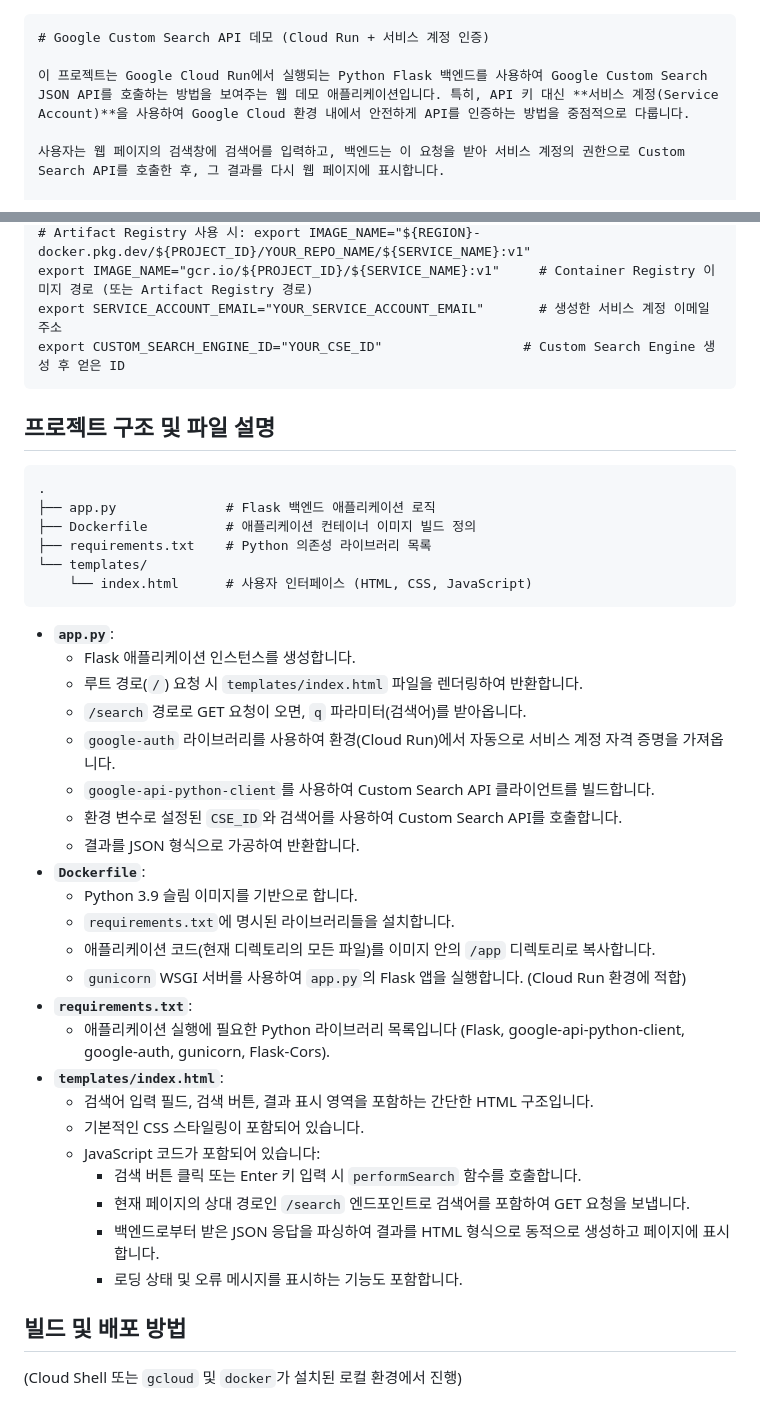
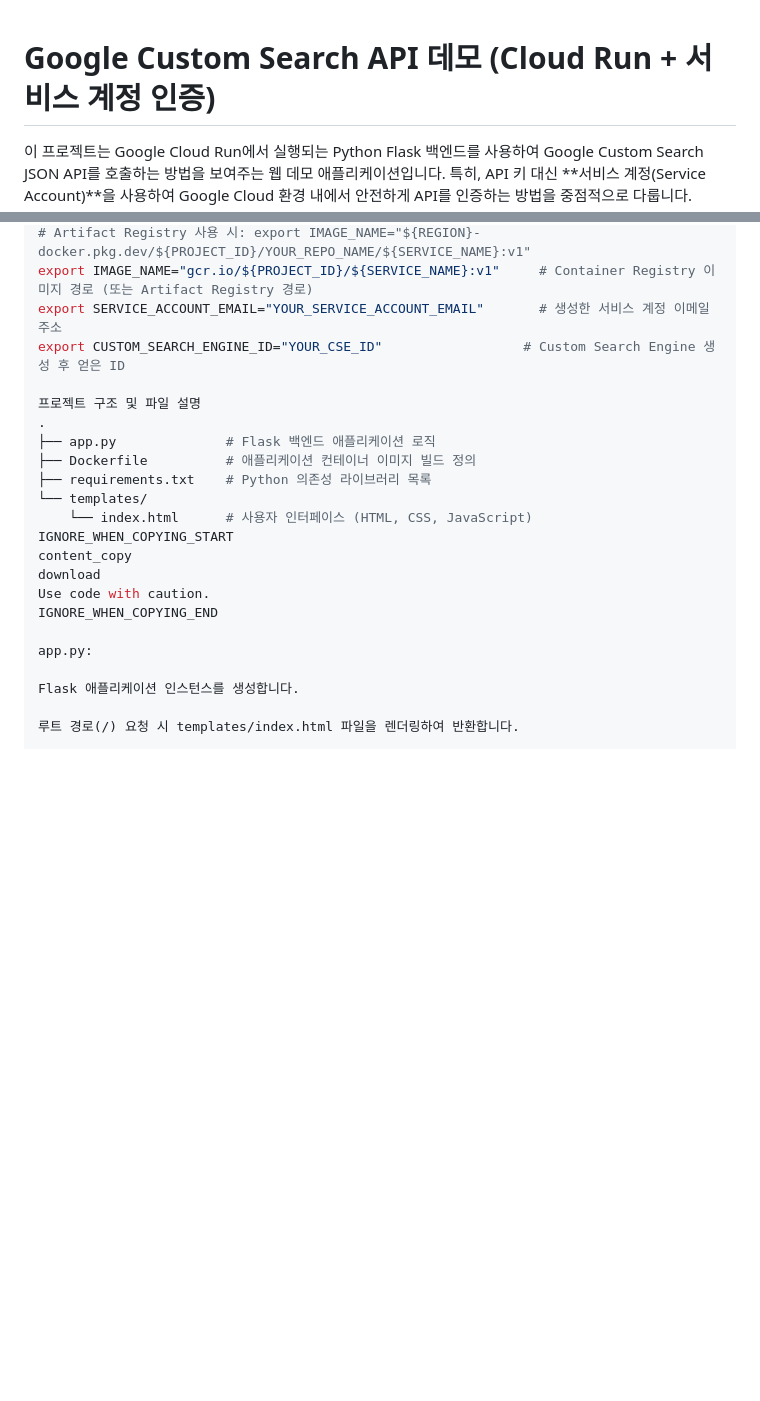
Before and after one commit to srobin9/google-custom-search-demo, a Markdown page: README.md, 2 parts joined by grey strips. GitHub-like rendering; blank space fills up the shorter version.

````diff
--- a/README.md
+++ b/README.md
@@ -1,4 +1,3 @@
-```markdown
 # Google Custom Search API 데모 (Cloud Run + 서비스 계정 인증)
 
 이 프로젝트는 Google Cloud Run에서 실행되는 Python Flask 백엔드를 사용하여 Google Custom Search JSON API를 호출하는 방법을 보여주는 웹 데모 애플리케이션입니다. 특히, API 키 대신 **서비스 계정(Service Account)**을 사용하여 Google Cloud 환경 내에서 안전하게 API를 인증하는 방법을 중점적으로 다룹니다.
@@ -74,44 +73,23 @@ export SERVICE_NAME="custom-search-demo"                        # Cloud Run 서
 export IMAGE_NAME="gcr.io/${PROJECT_ID}/${SERVICE_NAME}:v1"     # Container Registry 이미지 경로 (또는 Artifact Registry 경로)
 export SERVICE_ACCOUNT_EMAIL="YOUR_SERVICE_ACCOUNT_EMAIL"       # 생성한 서비스 계정 이메일 주소
 export CUSTOM_SEARCH_ENGINE_ID="YOUR_CSE_ID"                  # Custom Search Engine 생성 후 얻은 ID
-```
 
-## 프로젝트 구조 및 파일 설명
-
-```
+프로젝트 구조 및 파일 설명
 .
 ├── app.py              # Flask 백엔드 애플리케이션 로직
 ├── Dockerfile          # 애플리케이션 컨테이너 이미지 빌드 정의
 ├── requirements.txt    # Python 의존성 라이브러리 목록
 └── templates/
     └── index.html      # 사용자 인터페이스 (HTML, CSS, JavaScript)
-```
+IGNORE_WHEN_COPYING_START
+content_copy
+download
+Use code with caution.
+IGNORE_WHEN_COPYING_END
 
-*   **`app.py`**:
-    *   Flask 애플리케이션 인스턴스를 생성합니다.
-    *   루트 경로(`/`) 요청 시 `templates/index.html` 파일을 렌더링하여 반환합니다.
-    *   `/search` 경로로 GET 요청이 오면, `q` 파라미터(검색어)를 받아옵니다.
-    *   `google-auth` 라이브러리를 사용하여 환경(Cloud Run)에서 자동으로 서비스 계정 자격 증명을 가져옵니다.
-    *   `google-api-python-client`를 사용하여 Custom Search API 클라이언트를 빌드합니다.
-    *   환경 변수로 설정된 `CSE_ID`와 검색어를 사용하여 Custom Search API를 호출합니다.
-    *   결과를 JSON 형식으로 가공하여 반환합니다.
-*   **`Dockerfile`**:
-    *   Python 3.9 슬림 이미지를 기반으로 합니다.
-    *   `requirements.txt`에 명시된 라이브러리들을 설치합니다.
-    *   애플리케이션 코드(현재 디렉토리의 모든 파일)를 이미지 안의 `/app` 디렉토리로 복사합니다.
-    *   `gunicorn` WSGI 서버를 사용하여 `app.py`의 Flask 앱을 실행합니다. (Cloud Run 환경에 적합)
-*   **`requirements.txt`**:
-    *   애플리케이션 실행에 필요한 Python 라이브러리 목록입니다 (Flask, google-api-python-client, google-auth, gunicorn, Flask-Cors).
-*   **`templates/index.html`**:
-    *   검색어 입력 필드, 검색 버튼, 결과 표시 영역을 포함하는 간단한 HTML 구조입니다.
-    *   기본적인 CSS 스타일링이 포함되어 있습니다.
-    *   JavaScript 코드가 포함되어 있습니다:
-        *   검색 버튼 클릭 또는 Enter 키 입력 시 `performSearch` 함수를 호출합니다.
-        *   현재 페이지의 상대 경로인 `/search` 엔드포인트로 검색어를 포함하여 GET 요청을 보냅니다.
-        *   백엔드로부터 받은 JSON 응답을 파싱하여 결과를 HTML 형식으로 동적으로 생성하고 페이지에 표시합니다.
-        *   로딩 상태 및 오류 메시지를 표시하는 기능도 포함합니다.
+app.py:
 
-## 빌드 및 배포 방법
+Flask 애플리케이션 인스턴스를 생성합니다.
 
-(Cloud Shell 또는 `gcloud` 및 `docker`가 설치된 로컬 환경에서 진행)
+루트 경로(/) 요청 시 templates/index.html 파일을 렌더링하여 반환합니다.
 
````
Also changed, not shown: other parts of README.md (+133 -46 lines).
